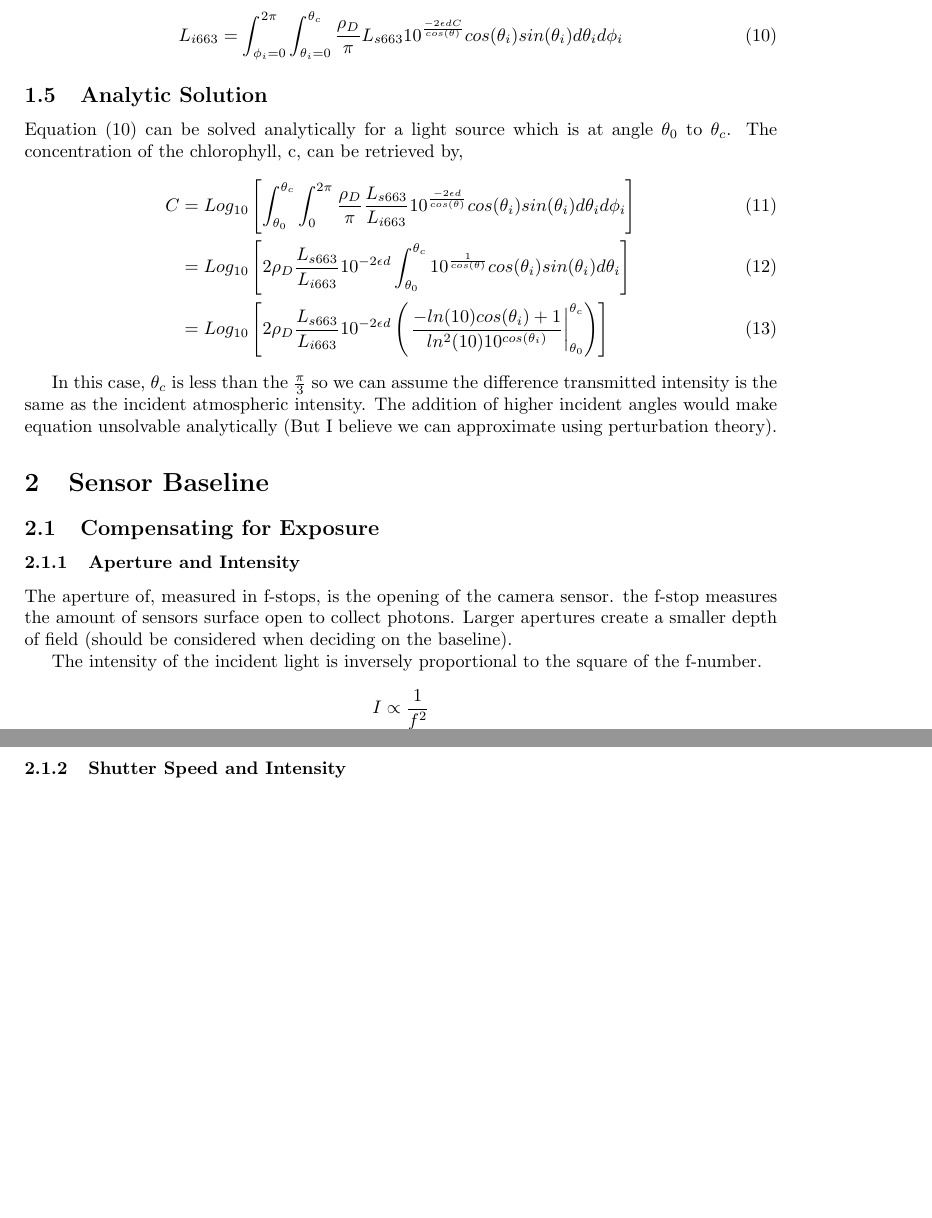
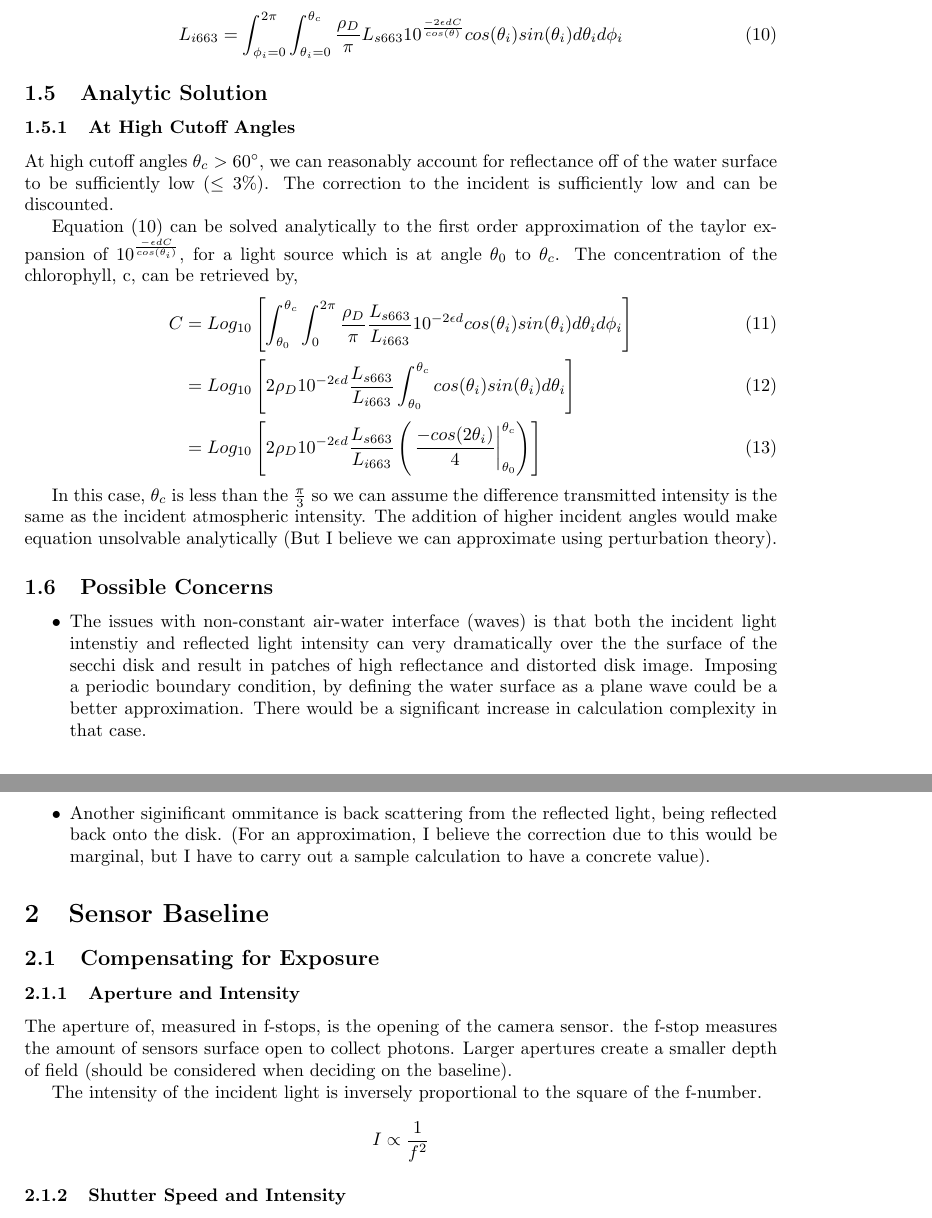
Before and after one commit to szaman19/Smartphone-Spectrophotometer, a LaTeX document (rendering-equation.tex): two parts of pages 3 and 4 of 5 before the commit and two parts of pages 3 and 4 of 6 after it, joined at a grey line, cut so that both start at the same text, the shorter picture padded with empty space. Compiled offline with pdfLaTeX.

Commit message:
Fixed analytical solution section

```diff
--- a/rendering-equation.tex
+++ b/rendering-equation.tex
@@ -183,19 +183,44 @@ The light incident on the camera is therefore,
   \frac{\rho_D}{\pi}  L_{s 663} 10^\frac{-2\epsilon d C}{cos(\theta)}cos(\theta_i)sin(\theta_i)d\theta_i d\phi_i
 \end{align}
 \subsection{Analytic Solution}
-Equation (10) can be solved analytically for a light source which is at angle $\theta_0$ to $ \theta_{c}$.
+\subsubsection{At High Cutoff Angles}
+At high cutoff angles $ \theta_c > 60 \degree$, we can reasonably account for reflectance off
+of the water surface to be sufficiently low $ (\leq 3\%)$. The correction to the incident is
+sufficiently low and can be discounted.
+
+Equation (10) can be solved analytically to the first order approximation of the taylor expansion of
+$10^{\frac{-\epsilon dC}{cos(\theta_i)}}$, for a light source which is at angle $\theta_0$ to $ \theta_{c}$.
 The concentration of the chlorophyll, c, can be retrieved by,
 \begin{align}
   C &= Log_{10}\left [ \int_{\theta_0}^{\theta_c} \int_{0}^{2\pi}
-        \frac{\rho_D}{\pi} \frac{L_{s 663}} {L_{i 663}} 10^\frac{-2\epsilon d}{cos(\theta)}cos(\theta_i)sin(\theta_i)d\theta_i d\phi_i\right]
-    \\ &= Log_{10}\left[2 \rho_D \frac{L_{s 663}} {L_{i 663}} 10^{-2\epsilon d}\int_{\theta_0}^{\theta_c} 10^\frac{1 }{cos(\theta)}cos(\theta_i)sin(\theta_i)d\theta_i\right]
-    \\ &= Log_{10}\left[2 \rho_D \frac{L_{s 663}} {L_{i 663}} 10^{-2\epsilon d} \left( \left. \frac{-ln(10)cos(\theta_i)+1}{ln^2(10)10^{cos(\theta_i)}}\right\rvert^{\theta_c}_{\theta_0}\right)\right]
+        \frac{\rho_D}{\pi} \frac{L_{s 663}} {L_{i 663}} 10^{-2\epsilon d}cos(\theta_i)sin(\theta_i)d\theta_i d\phi_i\right]
+    \\ &= Log_{10}\left[2 \rho_D  10^{-2\epsilon d}\frac{L_{s 663}} {L_{i 663}}\int_{\theta_0}^{\theta_c}cos(\theta_i)sin(\theta_i)d\theta_i\right]
+    \\ &= Log_{10}\left[2 \rho_D  10^{-2\epsilon d}\frac{L_{s 663}} {L_{i 663}} \left( \left. \frac{-cos(2\theta_i)}{4} \right\rvert^{\theta_c}_{\theta_0}\right)\right]
 \end{align}
 
 In this case, $ \theta_c$ is less than the $ \frac{\pi}{3}$ so we can assume the
 difference transmitted intensity is the same as the incident atmospheric intensity. The addition
 of higher incident angles would make equation unsolvable analytically
 (But I believe we can approximate using perturbation theory).
+
+% \subsubsection{High Reflectance}
+%
+% We can
+
+
+\subsection{Possible Concerns}
+
+\begin{itemize}
+  \item The issues with non-constant air-water interface (waves) is that both the incident
+  light intenstiy and reflected light intensity can very dramatically over the the
+  surface of the secchi disk and result in patches of high reflectance and distorted disk
+  image. Imposing a periodic boundary condition, by defining the water surface as a plane
+  wave could be a better approximation. There would be a significant increase in calculation
+  complexity in that case.
+  \item Another siginificant ommitance is back scattering from the reflected light, being reflected
+  back onto the disk. (For an approximation, I believe the correction due to this would be
+  marginal, but I have to carry out a sample calculation to have a concrete value).
+\end{itemize}
 
 \section{Sensor Baseline}
 
```
Also changed, not shown: rendering-equation.pdf, rendering-equation.tex (9 more changed lines).
